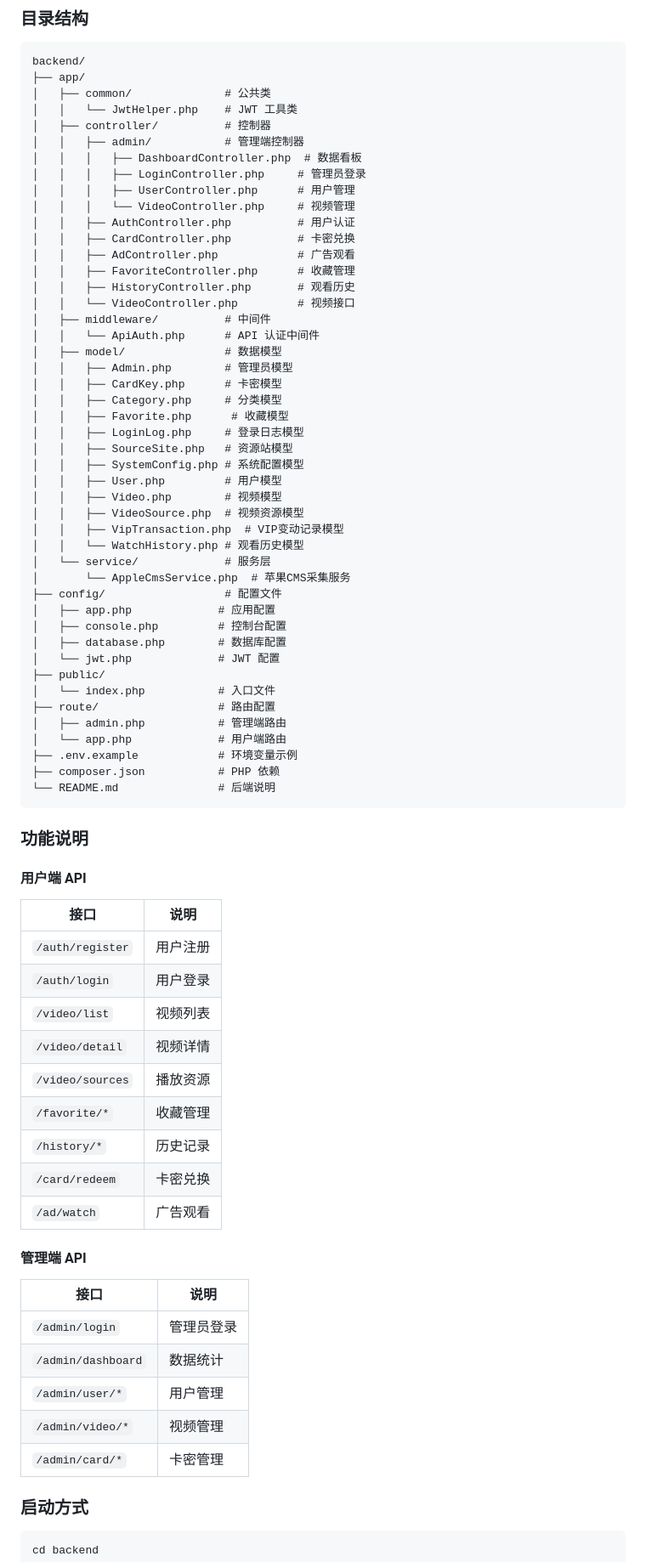
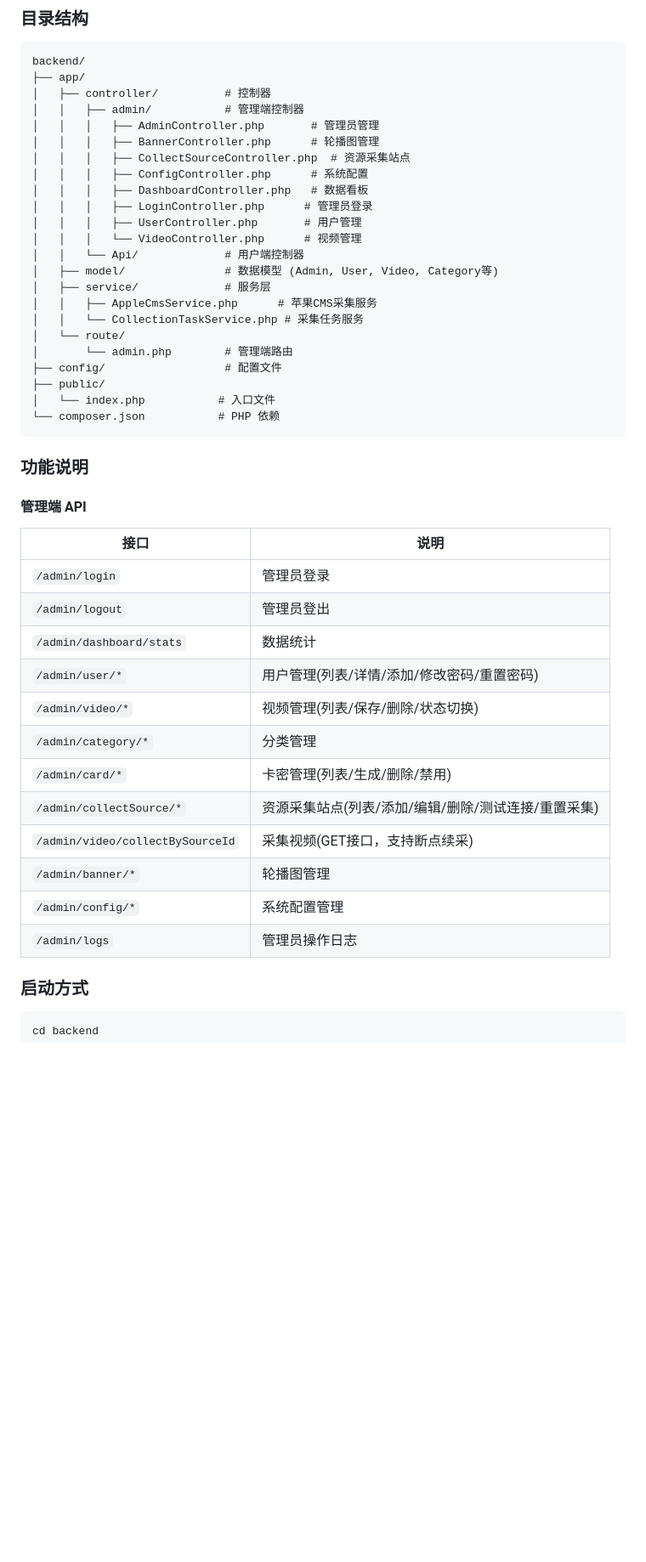
Before and after one commit to watchern/my-movie--AI-, a Markdown page: README.md, the part around one of its changes. Shown at 85% size. Rendered like a GitHub page; blank space fills up the shorter version.

````diff
--- a/README.md
+++ b/README.md
@@ -31,75 +50,46 @@ moive-app/
 ```
 backend/
 ├── app/
-│   ├── common/              # 公共类
-│   │   └── JwtHelper.php    # JWT 工具类
 │   ├── controller/          # 控制器
 │   │   ├── admin/           # 管理端控制器
-│   │   │   ├── DashboardController.php  # 数据看板
-│   │   │   ├── LoginController.php     # 管理员登录
-│   │   │   ├── UserController.php      # 用户管理
-│   │   │   └── VideoController.php     # 视频管理
-│   │   ├── AuthController.php          # 用户认证
-│   │   ├── CardController.php          # 卡密兑换
-│   │   ├── AdController.php            # 广告观看
-│   │   ├── FavoriteController.php      # 收藏管理
-│   │   ├── HistoryController.php       # 观看历史
-│   │   └── VideoController.php         # 视频接口
-│   ├── middleware/          # 中间件
-│   │   └── ApiAuth.php      # API 认证中间件
-│   ├── model/               # 数据模型
-│   │   ├── Admin.php        # 管理员模型
-│   │   ├── CardKey.php      # 卡密模型
-│   │   ├── Category.php     # 分类模型
-│   │   ├── Favorite.php      # 收藏模型
-│   │   ├── LoginLog.php     # 登录日志模型
-│   │   ├── SourceSite.php   # 资源站模型
-│   │   ├── SystemConfig.php # 系统配置模型
-│   │   ├── User.php         # 用户模型
-│   │   ├── Video.php        # 视频模型
-│   │   ├── VideoSource.php  # 视频资源模型
-│   │   ├── VipTransaction.php  # VIP变动记录模型
-│   │   └── WatchHistory.php # 观看历史模型
-│   └── service/             # 服务层
-│       └── AppleCmsService.php  # 苹果CMS采集服务
+│   │   │   ├── AdminController.php       # 管理员管理
+│   │   │   ├── BannerController.php      # 轮播图管理
+│   │   │   ├── CollectSourceController.php  # 资源采集站点
+│   │   │   ├── ConfigController.php      # 系统配置
+│   │   │   ├── DashboardController.php   # 数据看板
+│   │   │   ├── LoginController.php      # 管理员登录
+│   │   │   ├── UserController.php       # 用户管理
+│   │   │   └── VideoController.php      # 视频管理
+│   │   └── Api/             # 用户端控制器
+│   ├── model/               # 数据模型 (Admin, User, Video, Category等)
+│   ├── service/             # 服务层
+│   │   ├── AppleCmsService.php      # 苹果CMS采集服务
+│   │   └── CollectionTaskService.php # 采集任务服务
+│   └── route/
+│       └── admin.php        # 管理端路由
 ├── config/                  # 配置文件
-│   ├── app.php             # 应用配置
-│   ├── console.php         # 控制台配置
-│   ├── database.php        # 数据库配置
-│   └── jwt.php             # JWT 配置
 ├── public/
 │   └── index.php           # 入口文件
-├── route/                  # 路由配置
-│   ├── admin.php           # 管理端路由
-│   └── app.php             # 用户端路由
-├── .env.example            # 环境变量示例
-├── composer.json           # PHP 依赖
-└── README.md               # 后端说明
+└── composer.json           # PHP 依赖
 ```
 
 ### 功能说明
-
-#### 用户端 API
-| 接口 | 说明 |
-|------|------|
-| `/auth/register` | 用户注册 |
-| `/auth/login` | 用户登录 |
-| `/video/list` | 视频列表 |
-| `/video/detail` | 视频详情 |
-| `/video/sources` | 播放资源 |
-| `/favorite/*` | 收藏管理 |
-| `/history/*` | 历史记录 |
-| `/card/redeem` | 卡密兑换 |
-| `/ad/watch` | 广告观看 |
 
 #### 管理端 API
 | 接口 | 说明 |
 |------|------|
 | `/admin/login` | 管理员登录 |
-| `/admin/dashboard` | 数据统计 |
-| `/admin/user/*` | 用户管理 |
-| `/admin/video/*` | 视频管理 |
-| `/admin/card/*` | 卡密管理 |
+| `/admin/logout` | 管理员登出 |
+| `/admin/dashboard/stats` | 数据统计 |
+| `/admin/user/*` | 用户管理(列表/详情/添加/修改密码/重置密码) |
+| `/admin/video/*` | 视频管理(列表/保存/删除/状态切换) |
+| `/admin/category/*` | 分类管理 |
+| `/admin/card/*` | 卡密管理(列表/生成/删除/禁用) |
+| `/admin/collectSource/*` | 资源采集站点(列表/添加/编辑/删除/测试连接/重置采集) |
+| `/admin/video/collectBySourceId` | 采集视频(GET接口，支持断点续采) |
+| `/admin/banner/*` | 轮播图管理 |
+| `/admin/config/*` | 系统配置管理 |
+| `/admin/logs` | 管理员操作日志 |
 
 ### 启动方式
 
````
Also changed, not shown: other parts of README.md (+77 -34 lines).
